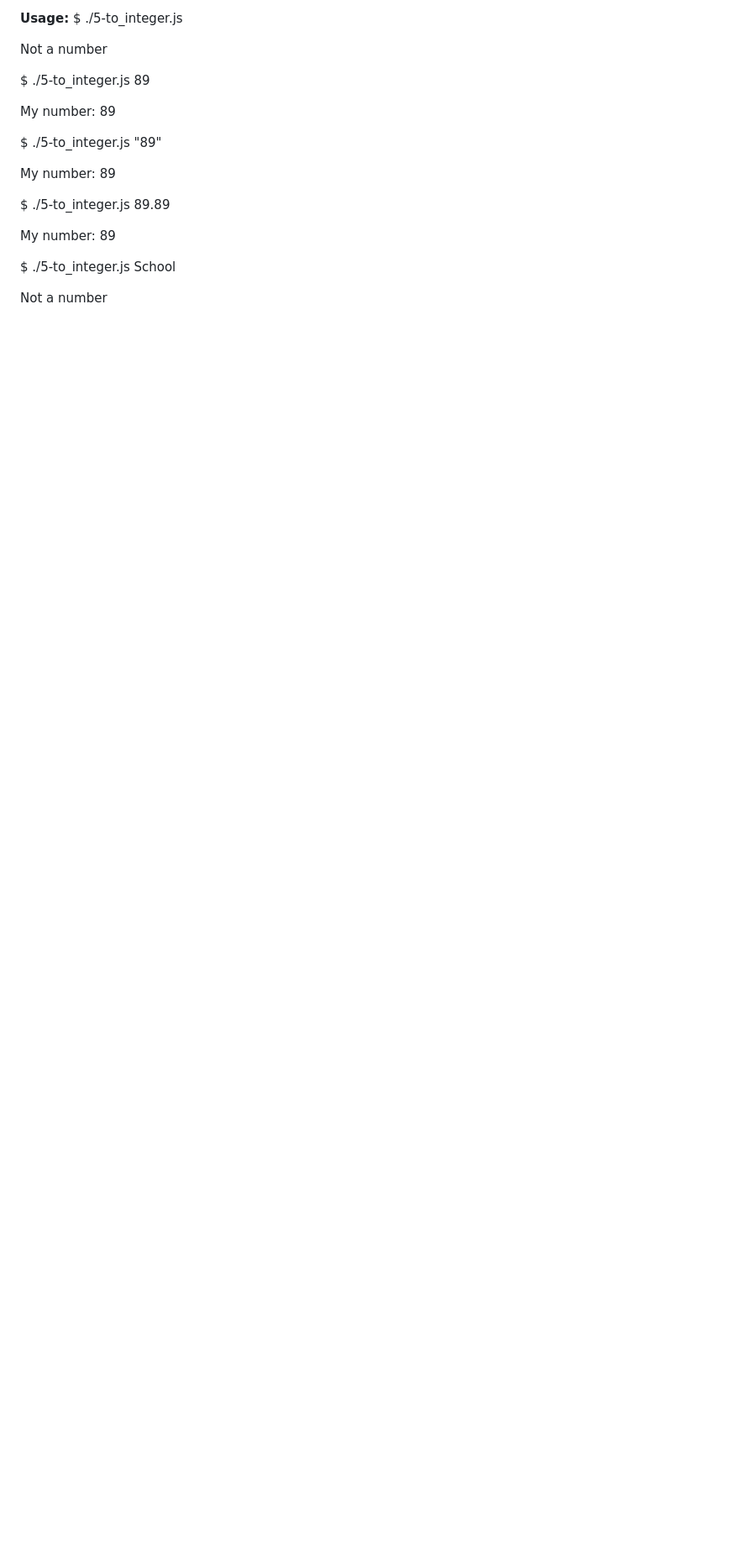
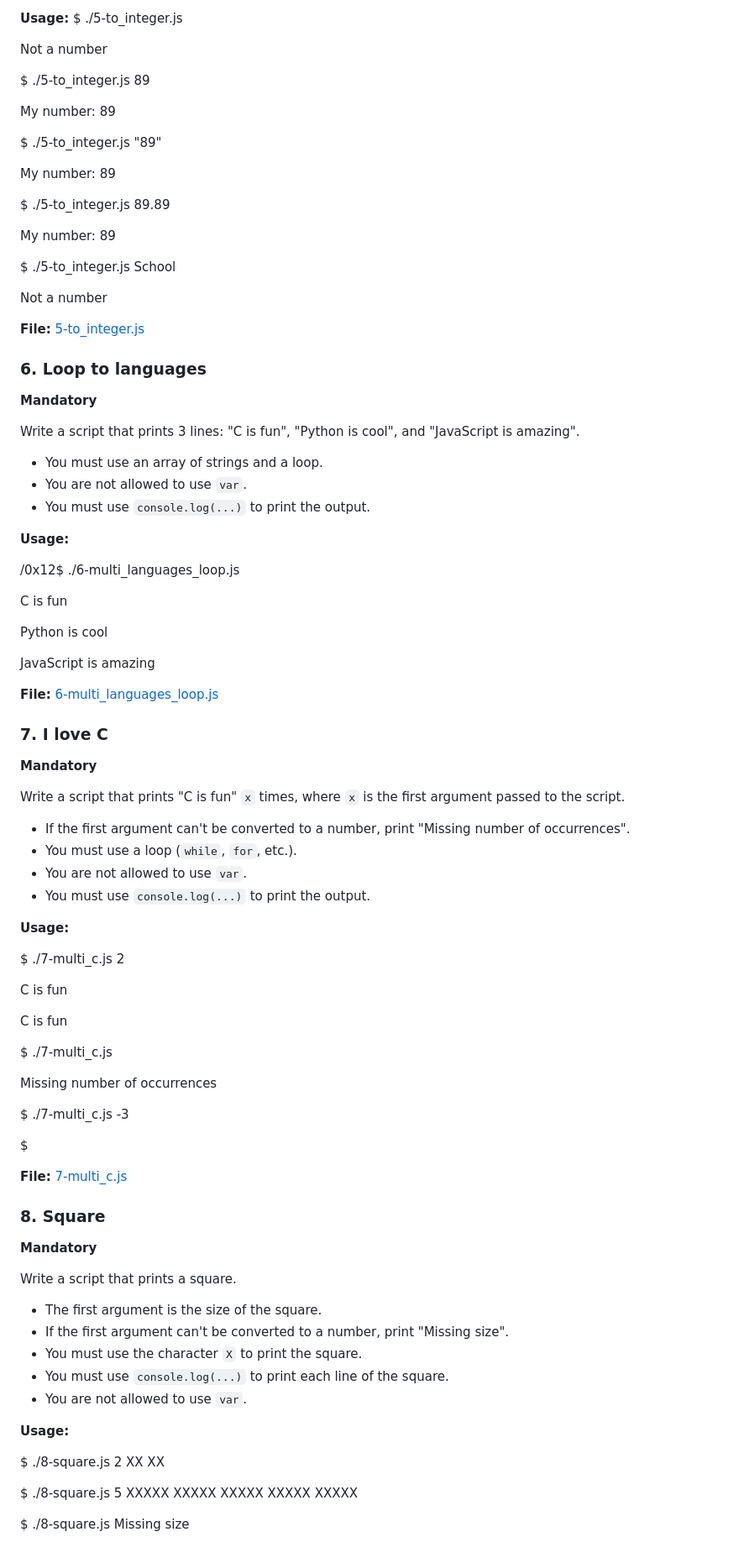
Before and after one commit to Gebretewodros73/alx-higher_level_programming, a Markdown page: 0x12-javascript-warm_up/README.md, the part around the change. Shown: that part at 84% size. Rendered like a GitHub page; blank space fills up the shorter version.

```diff
--- a/0x12-javascript-warm_up/README.md
+++ b/0x12-javascript-warm_up/README.md
@@ -156,3 +156,87 @@ My number: 89
 $ ./5-to_integer.js School
 
 Not a number
+
+
+**File:** [5-to_integer.js](./5-to_integer.js)
+
+### 6. Loop to languages
+
+**Mandatory**
+
+Write a script that prints 3 lines: "C is fun", "Python is cool", and "JavaScript is amazing".
+
+- You must use an array of strings and a loop.
+- You are not allowed to use `var`.
+- You must use `console.log(...)` to print the output.
+
+**Usage:**
+
+/0x12$ ./6-multi_languages_loop.js
+
+C is fun
+
+Python is cool
+
+JavaScript is amazing
+
+
+**File:** [6-multi_languages_loop.js](./6-multi_languages_loop.js)
+
+### 7. I love C
+
+**Mandatory**
+
+Write a script that prints "C is fun" `x` times, where `x` is the first argument passed to the script.
+
+- If the first argument can't be converted to a number, print "Missing number of occurrences".
+- You must use a loop (`while`, `for`, etc.).
+- You are not allowed to use `var`.
+- You must use `console.log(...)` to print the output.
+
+**Usage:**
+
+$ ./7-multi_c.js 2
+
+C is fun
+
+C is fun
+
+$ ./7-multi_c.js
+
+Missing number of occurrences
+
+$ ./7-multi_c.js -3
+
+$
+
+
+**File:** [7-multi_c.js](./7-multi_c.js)
+
+### 8. Square
+
+**Mandatory**
+
+Write a script that prints a square.
+
+- The first argument is the size of the square.
+- If the first argument can't be converted to a number, print "Missing size".
+- You must use the character `X` to print the square.
+- You must use `console.log(...)` to print each line of the square.
+- You are not allowed to use `var`.
+
+**Usage:**
+
+$ ./8-square.js 2
+XX
+XX
+
+$ ./8-square.js 5
+XXXXX
+XXXXX
+XXXXX
+XXXXX
+XXXXX
+
+$ ./8-square.js
+Missing size
```
